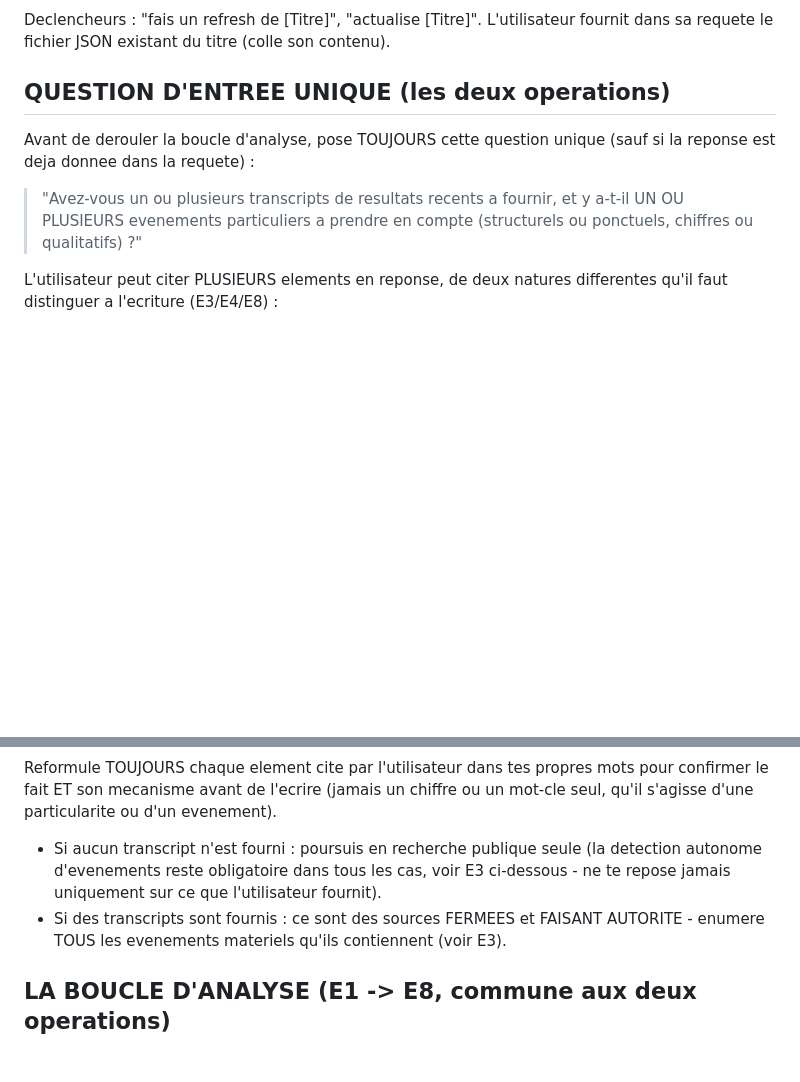
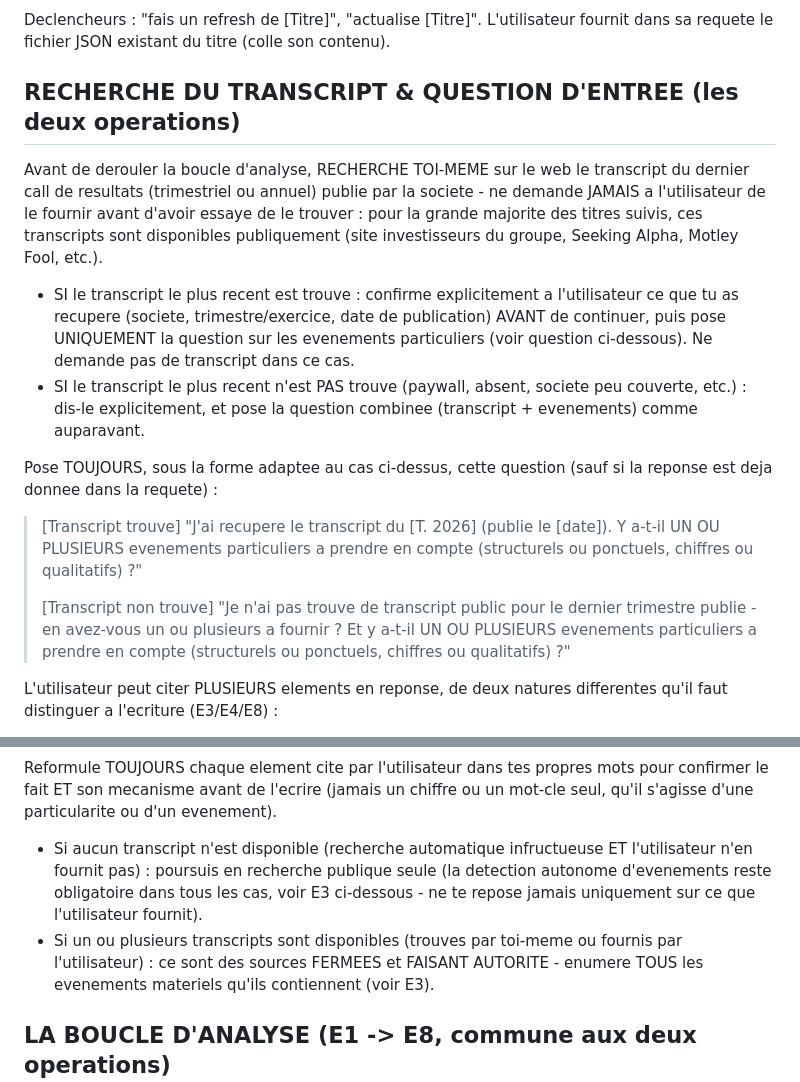
Before and after one commit to MathieuChandelier/Omnium-stock-screener, a Markdown page: INSTRUCTIONS.md, 2 parts joined by grey strips. Drawn GitHub-style; blank space fills up the shorter version.

```diff
--- a/INSTRUCTIONS.md
+++ b/INSTRUCTIONS.md
@@ -97,13 +97,34 @@ Declencheurs : "ajoute [Societe] au portefeuille", "cree une position sur [Socie
 Declencheurs : "fais un refresh de [Titre]", "actualise [Titre]". L'utilisateur
 fournit dans sa requete le fichier JSON existant du titre (colle son contenu).
 
-## QUESTION D'ENTREE UNIQUE (les deux operations)
+## RECHERCHE DU TRANSCRIPT & QUESTION D'ENTREE (les deux operations)
 
-Avant de derouler la boucle d'analyse, pose TOUJOURS cette question unique
+Avant de derouler la boucle d'analyse, RECHERCHE TOI-MEME sur le web le
+transcript du dernier call de resultats (trimestriel ou annuel) publie par
+la societe - ne demande JAMAIS a l'utilisateur de le fournir avant d'avoir
+essaye de le trouver : pour la grande majorite des titres suivis, ces
+transcripts sont disponibles publiquement (site investisseurs du groupe,
+Seeking Alpha, Motley Fool, etc.).
+
+- SI le transcript le plus recent est trouve : confirme explicitement a
+  l'utilisateur ce que tu as recupere (societe, trimestre/exercice, date de
+  publication) AVANT de continuer, puis pose UNIQUEMENT la question sur les
+  evenements particuliers (voir question ci-dessous). Ne demande pas de
+  transcript dans ce cas.
+- SI le transcript le plus recent n'est PAS trouve (paywall, absent,
+  societe peu couverte, etc.) : dis-le explicitement, et pose la question
+  combinee (transcript + evenements) comme auparavant.
+
+Pose TOUJOURS, sous la forme adaptee au cas ci-dessus, cette question
 (sauf si la reponse est deja donnee dans la requete) :
 
-> "Avez-vous un ou plusieurs transcripts de resultats recents a fournir, et
-> y a-t-il UN OU PLUSIEURS evenements particuliers a prendre en compte
+> [Transcript trouve] "J'ai recupere le transcript du [T. 2026] (publie le
+> [date]). Y a-t-il UN OU PLUSIEURS evenements particuliers a prendre en
+> compte (structurels ou ponctuels, chiffres ou qualitatifs) ?"
+>
+> [Transcript non trouve] "Je n'ai pas trouve de transcript public pour le
+> dernier trimestre publie - en avez-vous un ou plusieurs a fournir ? Et y
+> a-t-il UN OU PLUSIEURS evenements particuliers a prendre en compte
 > (structurels ou ponctuels, chiffres ou qualitatifs) ?"
 
 L'utilisateur peut citer PLUSIEURS elements en reponse, de deux natures
@@ -132,11 +153,13 @@ mots pour confirmer le fait ET son mecanisme avant de l'ecrire (jamais un
 chiffre ou un mot-cle seul, qu'il s'agisse d'une particularite ou d'un
 evenement).
 
-- Si aucun transcript n'est fourni : poursuis en recherche publique seule
+- Si aucun transcript n'est disponible (recherche automatique infructueuse
+  ET l'utilisateur n'en fournit pas) : poursuis en recherche publique seule
   (la detection autonome d'evenements reste obligatoire dans tous les cas,
   voir E3 ci-dessous - ne te repose jamais uniquement sur ce que
   l'utilisateur fournit).
-- Si des transcripts sont fournis : ce sont des sources FERMEES et FAISANT
+- Si un ou plusieurs transcripts sont disponibles (trouves par toi-meme ou
+  fournis par l'utilisateur) : ce sont des sources FERMEES et FAISANT
   AUTORITE - enumere TOUS les evenements materiels qu'ils contiennent (voir E3).
 
 ## LA BOUCLE D'ANALYSE (E1 -> E8, commune aux deux operations)
```
